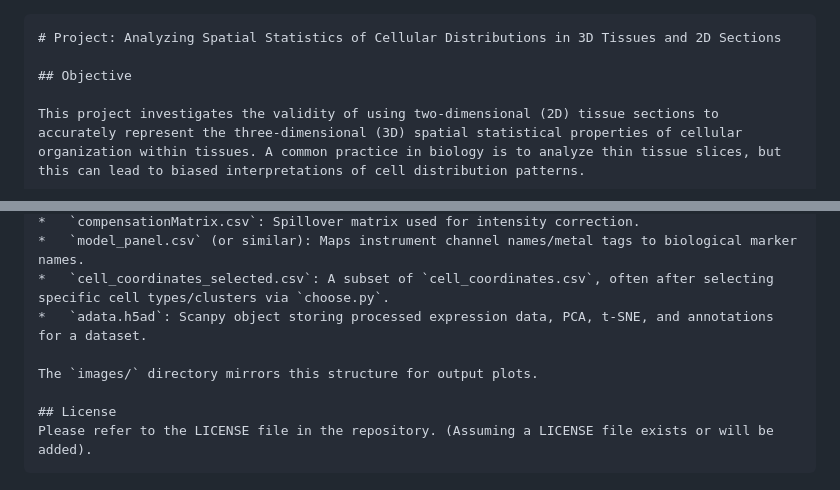
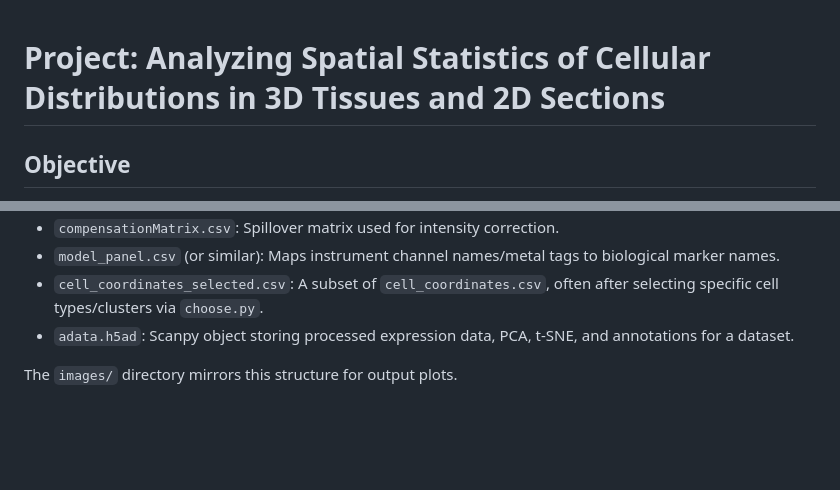
Before and after one commit to gregothebyteknight/pattern, a Markdown page: README.md, 2 parts joined by grey strips. GitHub-like rendering; blank space fills up the shorter version.

````diff
--- a/README.md
+++ b/README.md
@@ -1,4 +1,3 @@
-```markdown
 # Project: Analyzing Spatial Statistics of Cellular Distributions in 3D Tissues and 2D Sections
 
 ## Objective
@@ -187,7 +186,3 @@ The `data/` directory is organized to hold various datasets, each typically in i
 *   `adata.h5ad`: Scanpy object storing processed expression data, PCA, t-SNE, and annotations for a dataset.
 
 The `images/` directory mirrors this structure for output plots.
-
-## License
-Please refer to the LICENSE file in the repository. (Assuming a LICENSE file exists or will be added).
-```
````
